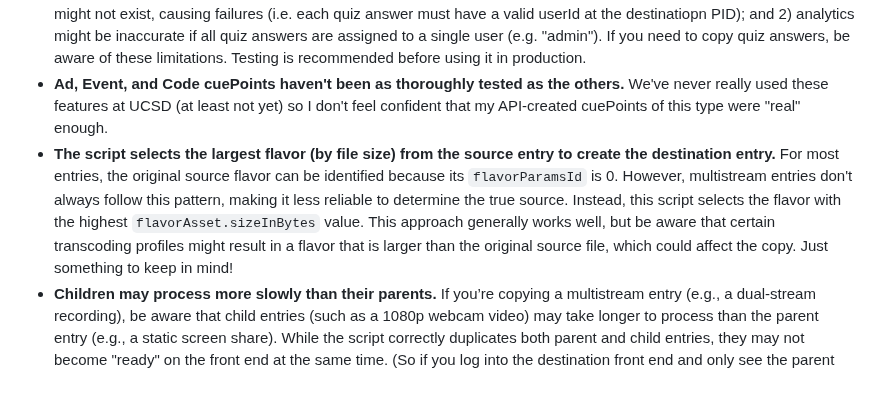
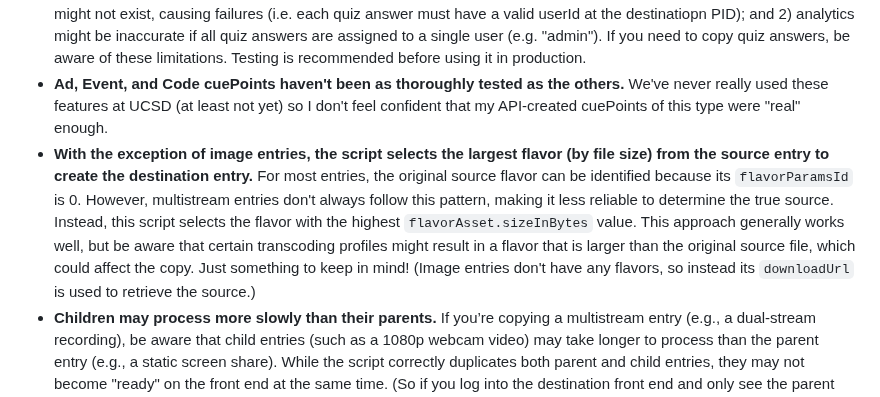
Before and after one commit to Kaltura-EDU/api-scripts, a Markdown page: duplicate-entries-across-pids/README.md, the part around the change. Rendered like a GitHub page.

Commit message:
Updated language about image entries and source flavors.

```diff
--- a/duplicate-entries-across-pids/README.md
+++ b/duplicate-entries-across-pids/README.md
@@ -51,8 +51,7 @@ I've attempted to account for a variety of use cases, but I may have missed some
 - **If you elect not to copy ASR captions, the related .txt and .json attachments will also not copy.** At least in our instance, when ASR captions are generated for an entry, it adds two attachments: a .txt file and a .json file. These appear to be exclusively related to the ASR captions. If you set `COPY_ASR_CAPTIONS` to True, then those attachment files WILL show up in the destination.
 - **This script does not copy quiz answers by default.** This will attempt to copy cuePoints of every other kind to the destination PID, however. ("cuePoints" can be one of the following: a hotspot, an advertisement, a quiz answer (submission), a quiz question, a code point (for running little scripts at a certain point in a video), an event, or a chapter/slide.) Personally, I find it unlikely that, when copying quizzes to another instance, you want to preserve previous submissions to the quiz. However, if you DO want to copy quiz answers for some reason, you'll need to change the value of COPY_QUIZ_ANSWERS to True. Doing so MAY work, but be aware of two things: 1) User IDs in the destination PID might not exist, causing failures (i.e. each quiz answer must have a valid userId at the destinatiopn PID); and 2) analytics might be inaccurate if all quiz answers are assigned to a single user (e.g. "admin"). If you need to copy quiz answers, be aware of these limitations. Testing is recommended before using it in production.
 - **Ad, Event, and Code cuePoints haven't been as thoroughly tested as the others.** We've never really used these features at UCSD (at least not yet) so I don't feel confident that my API-created cuePoints of this type were "real" enough.
-- **The script selects the largest flavor (by file size) from the source entry to create the destination entry.** For most entries, the original source flavor can be identified because its `flavorParamsId` is 0. However, multistream entries don't always follow this pattern, making it less reliable to determine the true source. Instead, this script selects the flavor with the highest `flavorAsset.sizeInBytes` value.
-This approach generally works well, but be aware that certain transcoding profiles might result in a flavor that is larger than the original source file, which could affect the copy. Just something to keep in mind!
+- **With the exception of image entries, the script selects the largest flavor (by file size) from the source entry to create the destination entry.** For most entries, the original source flavor can be identified because its `flavorParamsId` is 0. However, multistream entries don't always follow this pattern, making it less reliable to determine the true source. Instead, this script selects the flavor with the highest `flavorAsset.sizeInBytes` value. This approach generally works well, but be aware that certain transcoding profiles might result in a flavor that is larger than the original source file, which could affect the copy. Just something to keep in mind! (Image entries don't have any flavors, so instead its `downloadUrl` is used to retrieve the source.)
 - **Children may process more slowly than their parents.** If you’re copying a multistream entry (e.g., a dual-stream recording), be aware that child entries (such as a 1080p webcam video) may take longer to process than the parent entry (e.g., a static screen share). While the script correctly duplicates both parent and child entries, they may not become "ready" on the front end at the same time. (So if you log into the destination front end and only see the parent stream, you may just need to wait longer.) You can confirm successful copying by running a `baseEntry.list` API call with `parentEntryIdEqual` set to the new parent entry’s ID. Be patient!
 - **If downloads have been enabled for the source entry, this won't be the case for the destination entry.** If a user has gone to the "downloads" tab and offered up flavors for front-end viewers to download, this won't be replicated in the destination. I haven't figured this one out yet!
 
```
